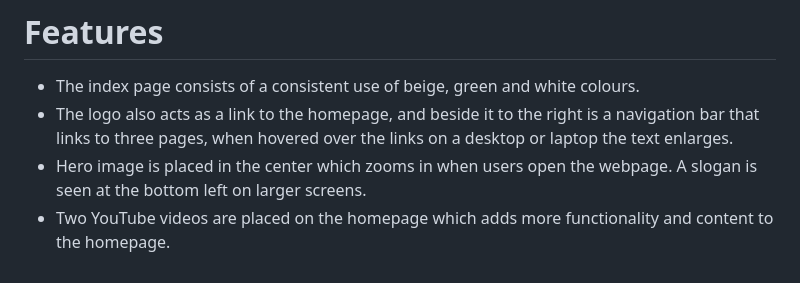
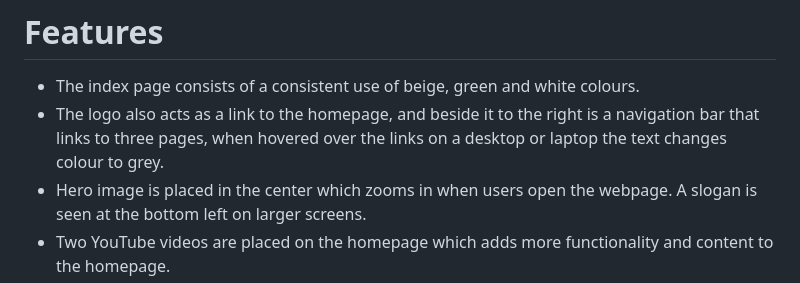
Before and after one commit to SABBAHS/beautiful-interiors, a Markdown page: README.md, the part around the change. Rendered like a GitHub page.

Commit message:
additions to README.md

```diff
--- a/README.md
+++ b/README.md
@@ -39,7 +39,7 @@ Before designing the website, I used Cacoo and Balsamic to create wireframes to
 <td><img src=assets/images/videos.jpg width=100% height=auto alt="webpage structure"></td>
 <ul>
 <li>The index page consists of a consistent use of beige, green and white colours.</li>
-<li>The logo also acts as a link to the homepage, and beside it to the right is a navigation bar that links to three pages, when hovered over the links on a desktop or laptop the text enlarges.</li>
+<li>The logo also acts as a link to the homepage, and beside it to the right is a navigation bar that links to three pages, when hovered over the links on a desktop or laptop the text changes colour to grey.</li>
 <li>Hero image is placed in the center which zooms in when users open the webpage. A slogan is seen at the bottom left on larger screens.
 <li>Two YouTube videos are placed on the homepage which adds more functionality and content to the  homepage.
 <li> A footer is consistently shown on every page with a similar colour scheme, linking it to four social media accounts. The copyright is intentionally placed for up to 430px as it did not look good on smaller screens.</li>
```
